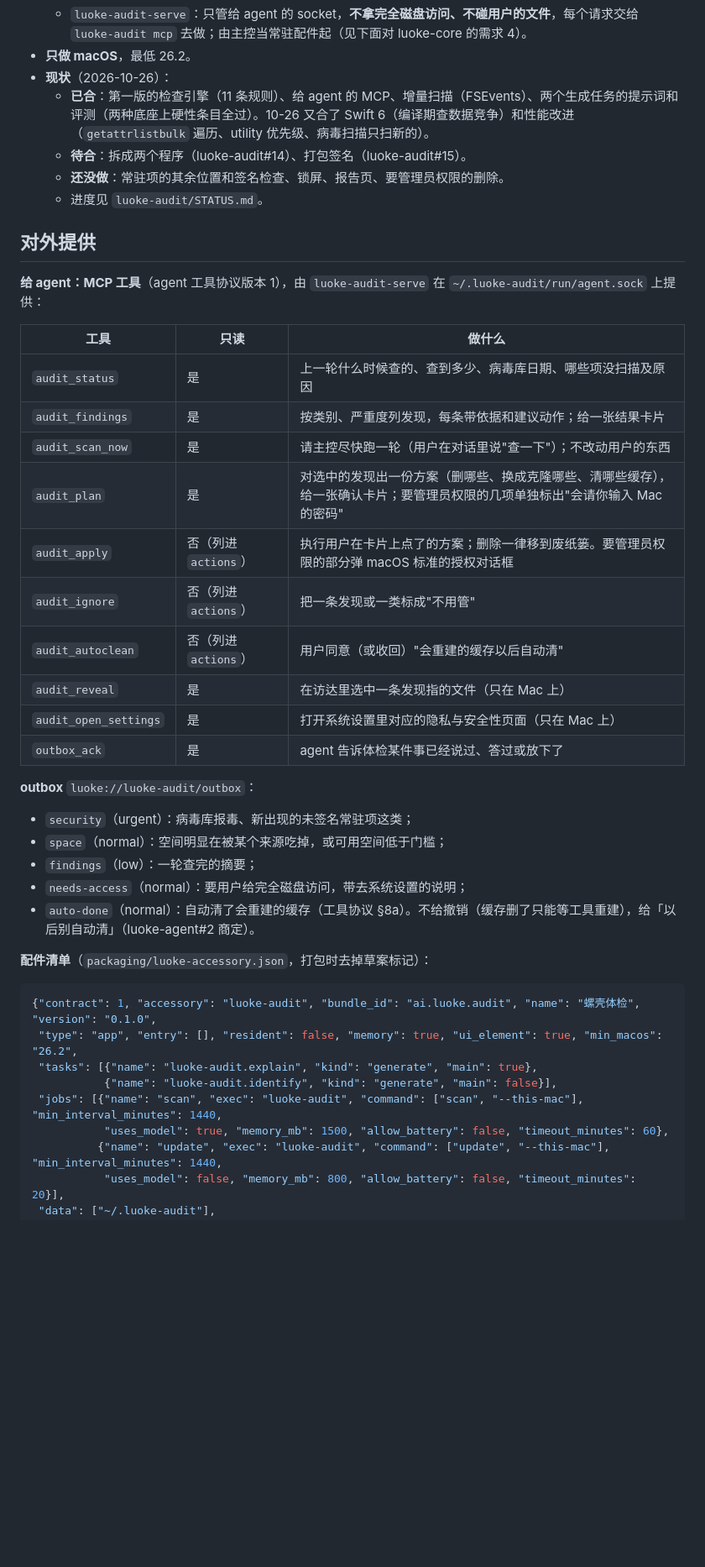
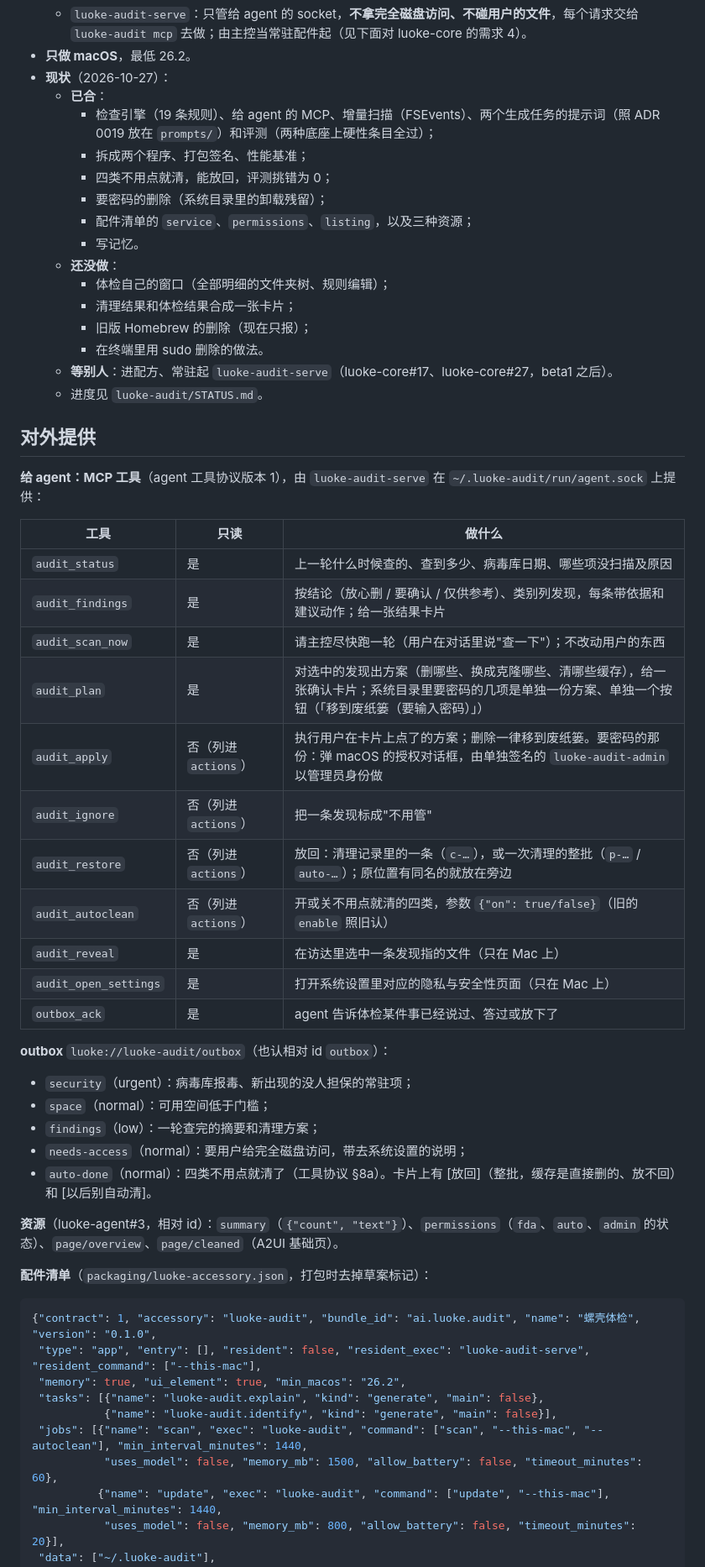
Before and after one commit to Keith-CY/luoke, a Markdown page: projects/luoke-audit.md, the part around one of its changes. Shown at 84% size. GitHub-like rendering; blank space fills up the shorter version.

Commit message:
luoke-audit 注册页：照 10-27 的 main 更新（现状、对外提供、配件清单、底线；luoke-audit#28 核对出的出入）
Co-Authored-By: Claude Opus 5.5 <noreply@anthropic.com>

````diff
--- a/projects/luoke-audit.md
+++ b/projects/luoke-audit.md
@@ -17,10 +17,20 @@
   - `luoke-audit`：用户给「完全磁盘访问」的就是它；扫描、出方案、执行方案都在它里面，由主控的空闲任务拉起，**从不开 socket**。
   - `luoke-audit-serve`：只管给 agent 的 socket，**不拿完全磁盘访问、不碰用户的文件**，每个请求交给 `luoke-audit mcp` 去做；由主控当常驻配件起（见下面对 luoke-core 的需求 4）。
 - **只做 macOS**，最低 26.2。
-- **现状**（2026-10-26）：
-  - **已合**：第一版的检查引擎（11 条规则）、给 agent 的 MCP、增量扫描（FSEvents）、两个生成任务的提示词和评测（两种底座上硬性条目全过）。10-26 又合了 Swift 6（编译期查数据竞争）和性能改进（`getattrlistbulk` 遍历、utility 优先级、病毒扫描只扫新的）。
-  - **待合**：拆成两个程序（luoke-audit#14）、打包签名（luoke-audit#15）。
-  - **还没做**：常驻项的其余位置和签名检查、锁屏、报告页、要管理员权限的删除。
+- **现状**（2026-10-27）：
+  - **已合**：
+    - 检查引擎（19 条规则）、给 agent 的 MCP、增量扫描（FSEvents）、两个生成任务的提示词（照 ADR 0019 放在 `prompts/`）和评测（两种底座上硬性条目全过）；
+    - 拆成两个程序、打包签名、性能基准；
+    - 四类不用点就清，能放回，评测挑错为 0；
+    - 要密码的删除（系统目录里的卸载残留）；
+    - 配件清单的 `service`、`permissions`、`listing`，以及三种资源；
+    - 写记忆。
+  - **还没做**：
+    - 体检自己的窗口（全部明细的文件夹树、规则编辑）；
+    - 清理结果和体检结果合成一张卡片；
+    - 旧版 Homebrew 的删除（现在只报）；
+    - 在终端里用 sudo 删除的做法。
+  - **等别人**：进配方、常驻起 `luoke-audit-serve`（luoke-core#17、luoke-core#27，beta1 之后）。
   - 进度见 `luoke-audit/STATUS.md`。
 
 ## 对外提供
@@ -30,32 +40,36 @@
 | 工具 | 只读 | 做什么 |
 |---|---|---|
 | `audit_status` | 是 | 上一轮什么时候查的、查到多少、病毒库日期、哪些项没扫描及原因 |
-| `audit_findings` | 是 | 按类别、严重度列发现，每条带依据和建议动作；给一张结果卡片 |
+| `audit_findings` | 是 | 按结论（放心删 / 要确认 / 仅供参考）、类别列发现，每条带依据和建议动作；给一张结果卡片 |
 | `audit_scan_now` | 是 | 请主控尽快跑一轮（用户在对话里说"查一下"）；不改动用户的东西 |
-| `audit_plan` | 是 | 对选中的发现出一份方案（删哪些、换成克隆哪些、清哪些缓存），给一张确认卡片；要管理员权限的几项单独标出"会请你输入 Mac 的密码" |
-| `audit_apply` | 否（列进 `actions`） | 执行用户在卡片上点了的方案；删除一律移到废纸篓。要管理员权限的部分弹 macOS 标准的授权对话框 |
-| `audit_ignore` | 否（列进 `actions`） | 把一条发现或一类标成"不用管" |
-| `audit_autoclean` | 否（列进 `actions`） | 用户同意（或收回）"会重建的缓存以后自动清" |
+| `audit_plan` | 是 | 对选中的发现出方案（删哪些、换成克隆哪些、清哪些缓存），给一张确认卡片；系统目录里要密码的几项是单独一份方案、单独一个按钮（「移到废纸篓（要输入密码）」） |
+| `audit_apply` | 否（列进 `actions`） | 执行用户在卡片上点了的方案；删除一律移到废纸篓。要密码的那份：弹 macOS 的授权对话框，由单独签名的 `luoke-audit-admin` 以管理员身份做 |
+| `audit_ignore` | 否（列进 `actions`） | 把一条发现标成"不用管" |
+| `audit_restore` | 否（列进 `actions`） | 放回：清理记录里的一条（`c-…`），或一次清理的整批（`p-…` / `auto-…`）；原位置有同名的就放在旁边 |
+| `audit_autoclean` | 否（列进 `actions`） | 开或关不用点就清的四类，参数 `{"on": true/false}`（旧的 `enable` 照旧认） |
 | `audit_reveal` | 是 | 在访达里选中一条发现指的文件（只在 Mac 上） |
 | `audit_open_settings` | 是 | 打开系统设置里对应的隐私与安全性页面（只在 Mac 上） |
 | `outbox_ack` | 是 | agent 告诉体检某件事已经说过、答过或放下了 |
 
-**outbox** `luoke://luoke-audit/outbox`：
-- `security`（urgent）：病毒库报毒、新出现的未签名常驻项这类；
-- `space`（normal）：空间明显在被某个来源吃掉，或可用空间低于门槛；
-- `findings`（low）：一轮查完的摘要；
+**outbox** `luoke://luoke-audit/outbox`（也认相对 id `outbox`）：
+- `security`（urgent）：病毒库报毒、新出现的没人担保的常驻项；
+- `space`（normal）：可用空间低于门槛；
+- `findings`（low）：一轮查完的摘要和清理方案；
 - `needs-access`（normal）：要用户给完全磁盘访问，带去系统设置的说明；
-- `auto-done`（normal）：自动清了会重建的缓存（工具协议 §8a）。不给撤销（缓存删了只能等工具重建），给「以后别自动清」（luoke-agent#2 商定）。
+- `auto-done`（normal）：四类不用点就清了（工具协议 §8a）。卡片上有 [放回]（整批，缓存是直接删的、放不回）和 [以后别自动清]。
+
+**资源**（luoke-agent#3，相对 id）：`summary`（`{"count", "text"}`）、`permissions`（`fda`、`auto`、`admin` 的状态）、`page/overview`、`page/cleaned`（A2UI 基础页）。
 
 **配件清单**（`packaging/luoke-accessory.json`，打包时去掉草案标记）：
 
 ```json
 {"contract": 1, "accessory": "luoke-audit", "bundle_id": "ai.luoke.audit", "name": "螺壳体检", "version": "0.1.0",
- "type": "app", "entry": [], "resident": false, "memory": true, "ui_element": true, "min_macos": "26.2",
- "tasks": [{"name": "luoke-audit.explain", "kind": "generate", "main": true},
+ "type": "app", "entry": [], "resident": false, "resident_exec": "luoke-audit-serve", "resident_command": ["--this-mac"],
+ "memory": true, "ui_element": true, "min_macos": "26.2",
+ "tasks": [{"name": "luoke-audit.explain", "kind": "generate", "main": false},
            {"name": "luoke-audit.identify", "kind": "generate", "main": false}],
- "jobs": [{"name": "scan", "exec": "luoke-audit", "command": ["scan", "--this-mac"], "min_interval_minutes": 1440,
-           "uses_model": true, "memory_mb": 1500, "allow_battery": false, "timeout_minutes": 60},
+ "jobs": [{"name": "scan", "exec": "luoke-audit", "command": ["scan", "--this-mac", "--autoclean"], "min_interval_minutes": 1440,
+           "uses_model": false, "memory_mb": 1500, "allow_battery": false, "timeout_minutes": 60},
           {"name": "update", "exec": "luoke-audit", "command": ["update", "--this-mac"], "min_interval_minutes": 1440,
            "uses_model": false, "memory_mb": 800, "allow_battery": false, "timeout_minutes": 20}],
  "data": ["~/.luoke-audit"],
````
Also changed, not shown: other parts of projects/luoke-audit.md (+15 -16 lines).
